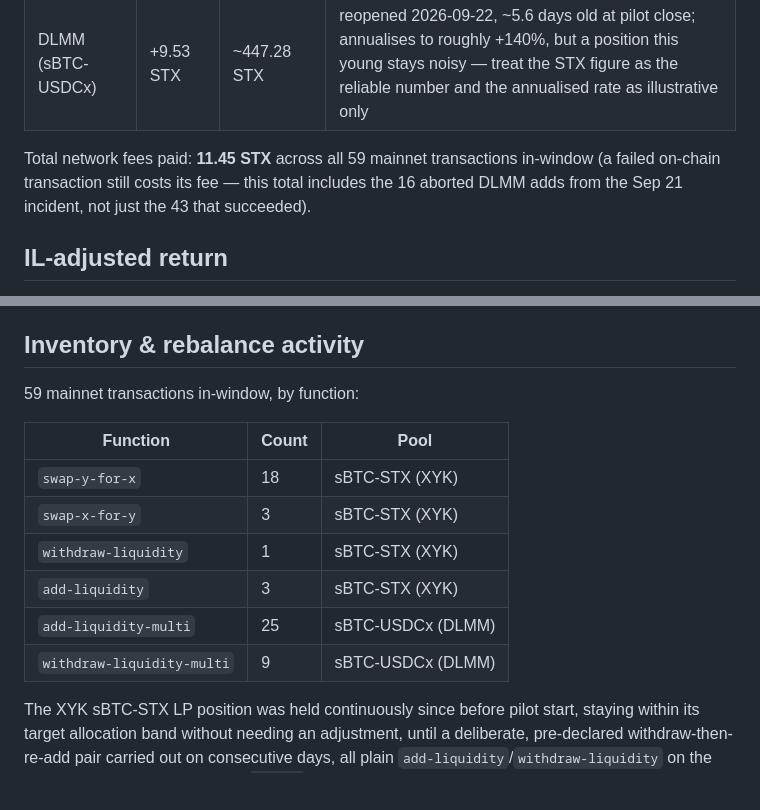
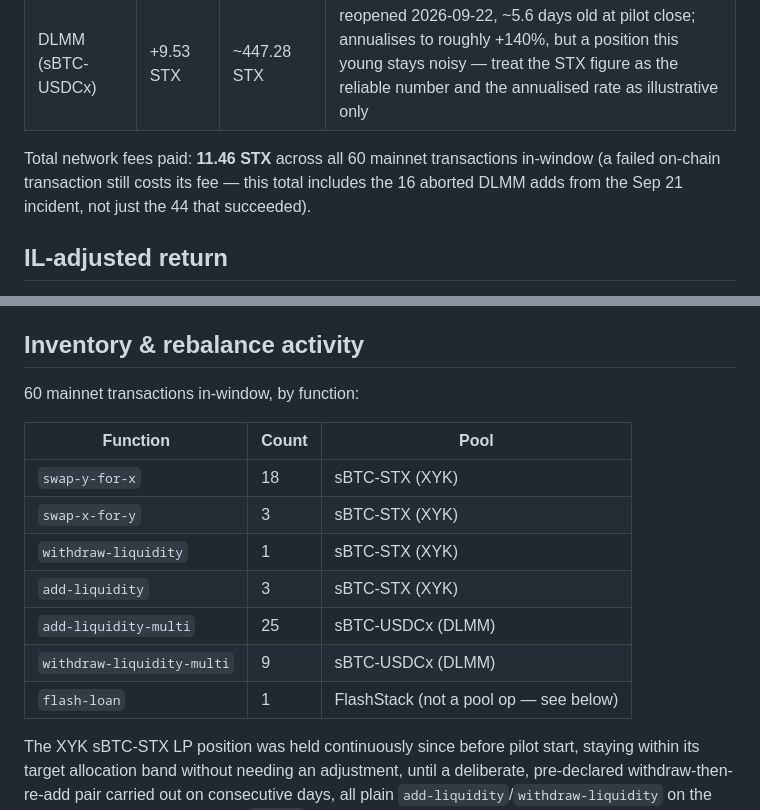
Before and after one commit to mattglory/deepstack, a Markdown page: docs/PILOT_RESULTS.md, 2 parts joined by grey strips. GitHub-like rendering; blank space fills up the shorter version.

```diff
--- a/docs/PILOT_RESULTS.md
+++ b/docs/PILOT_RESULTS.md
@@ -45,9 +48,9 @@ beat just holding":
 | XYK LP (sBTC-STX) | +1.54 STX | ~1,047.34 STX | held since pilot start; partial withdraw 2026-09-25 (1 tx), partial re-add 2026-09-26 (3 txs, see below) |
 | DLMM (sBTC-USDCx) | +9.53 STX | ~447.28 STX | reopened 2026-09-22, ~5.6 days old at pilot close; annualises to roughly +140%, but a position this young stays noisy — treat the STX figure as the reliable number and the annualised rate as illustrative only |
 
-Total network fees paid: **11.45 STX** across all 59 mainnet transactions in-window (a
+Total network fees paid: **11.46 STX** across all 60 mainnet transactions in-window (a
 failed on-chain transaction still costs its fee — this total includes the 16 aborted
-DLMM adds from the Sep 21 incident, not just the 43 that succeeded).
+DLMM adds from the Sep 21 incident, not just the 44 that succeeded).
 
 ## IL-adjusted return
 
@@ -91,7 +94,7 @@ oracle-divergence tolerance it defends before halting, and the rebalance band it
 
 ## Inventory & rebalance activity
 
-59 mainnet transactions in-window, by function:
+60 mainnet transactions in-window, by function:
 
 | Function | Count | Pool |
 |---|---|---|
@@ -101,6 +104,7 @@ oracle-divergence tolerance it defends before halting, and the rebalance band it
 | `add-liquidity` | 3 | sBTC-STX (XYK) |
 | `add-liquidity-multi` | 25 | sBTC-USDCx (DLMM) |
 | `withdraw-liquidity-multi` | 9 | sBTC-USDCx (DLMM) |
+| `flash-loan` | 1 | FlashStack (not a pool op — see below) |
 
 The XYK sBTC-STX LP position was held continuously since before pilot start, staying
 within its target allocation band without needing an adjustment, until a deliberate,
```
Also changed, not shown: other parts of docs/PILOT_RESULTS.md (+22 -5 lines).
